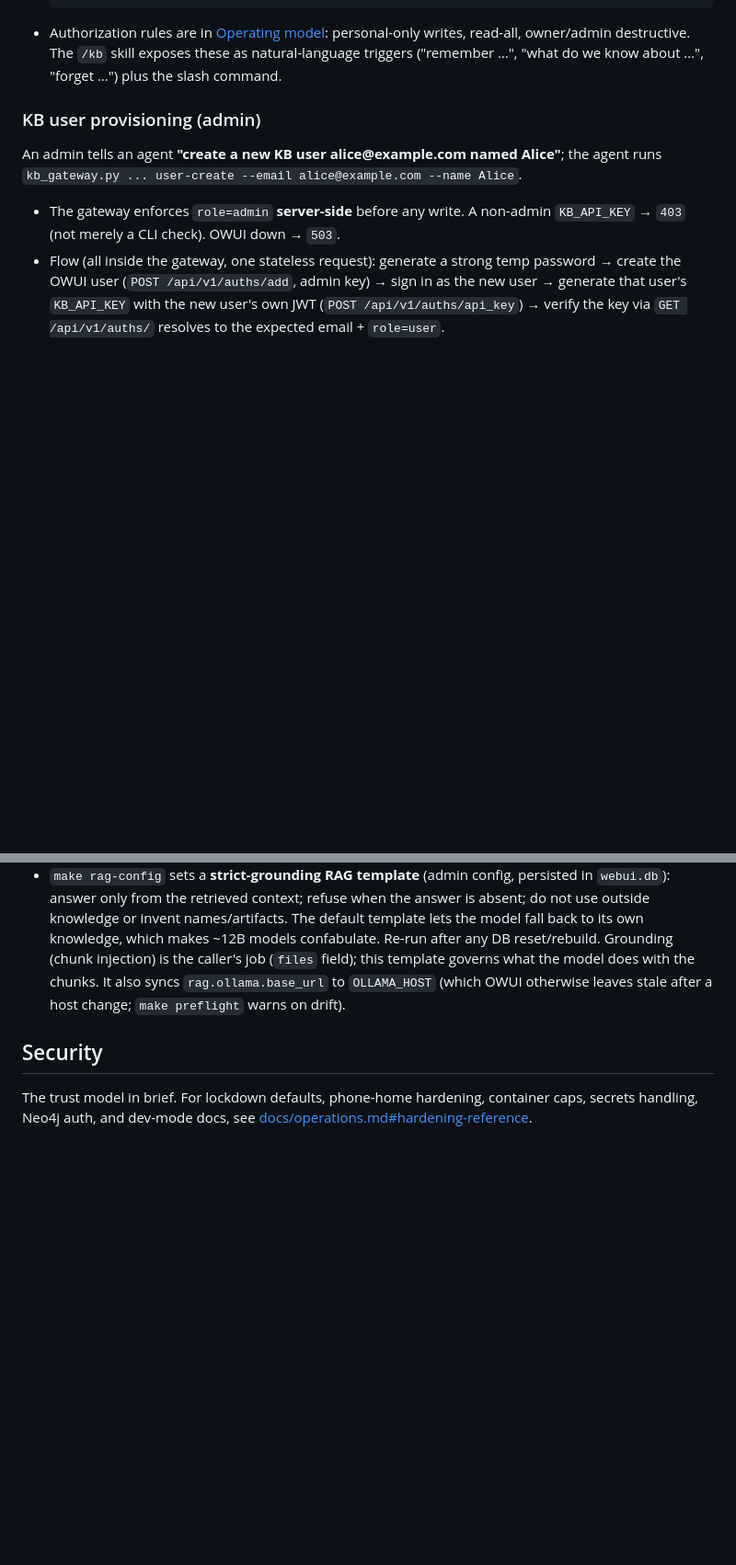
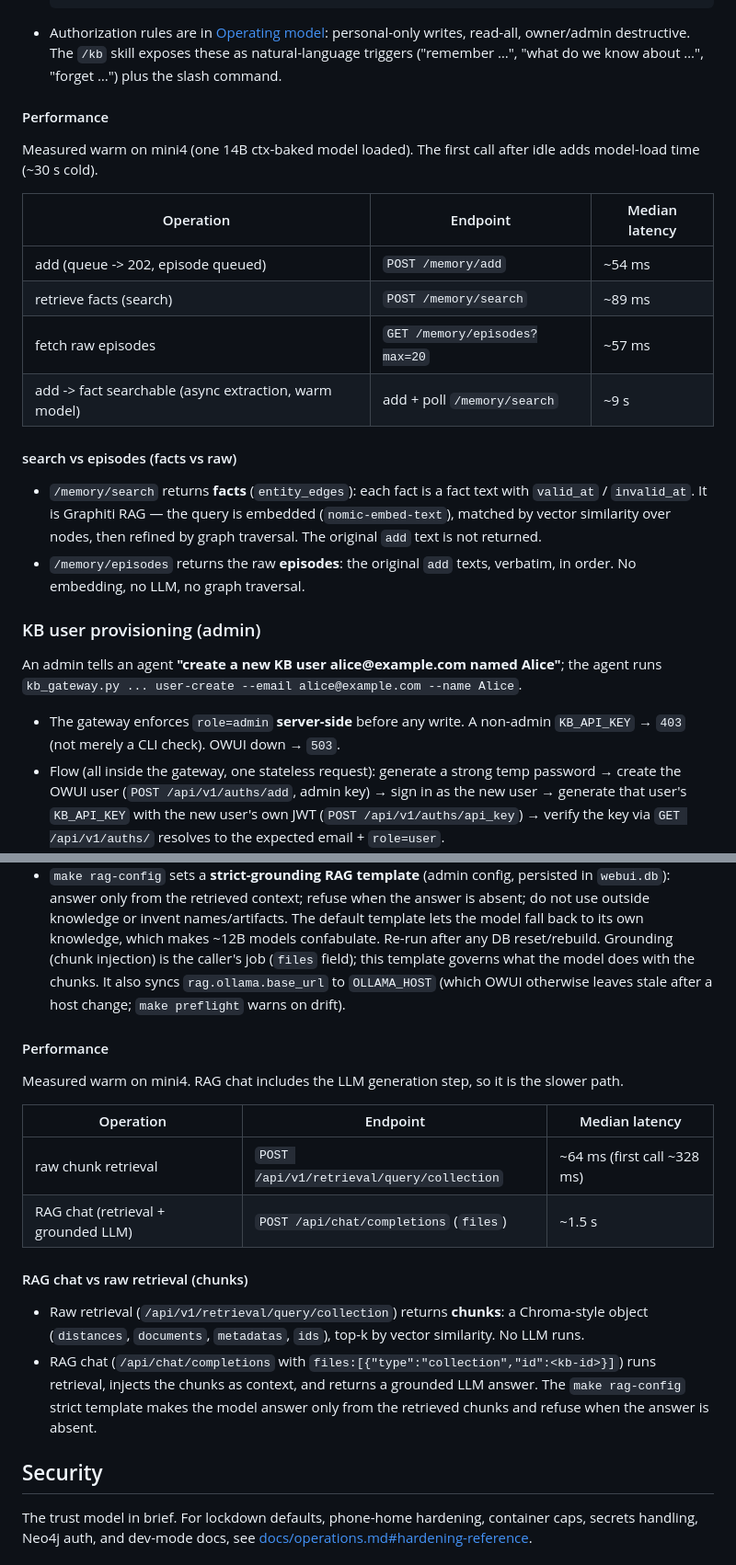
Before and after one commit to dkhokhlov/knowledge-base, a Markdown page: README.md, 2 parts joined by grey strips. Shown at 92% size. Drawn GitHub-style; blank space fills up the shorter version.

Commit message:
docs: add Performance sections (Memory + RAG) with measured latencies and fact/chunk differentiations
- Memory (kb-gateway): add/search/episodes latency table + the
  search-vs-episodes distinction (/memory/search returns facts via
  Graphiti RAG; /memory/episodes returns the raw add texts verbatim).
- RAG (OWUI): raw chunk retrieval + RAG chat latency table + the
  retrieval-vs-RAG-chat distinction (query/collection returns chunks,
  no LLM; /api/chat/completions with files runs retrieval + grounded
  LLM answer).
- Latencies measured warm on mini4 (one 14B ctx-baked model loaded).

````diff
--- a/README.md
+++ b/README.md
@@ -203,6 +203,22 @@ Replace `<host>` in `KB_HOST` with the Docker host name/IP, or `localhost` if th
   ```
 - Authorization rules are in [Operating model](#operating-model): personal-only writes, read-all, owner/admin destructive. The `/kb` skill exposes these as natural-language triggers ("remember …", "what do we know about …", "forget …") plus the slash command.
 
+#### Performance
+
+Measured warm on mini4 (one 14B ctx-baked model loaded). The first call after idle adds model-load time (~30 s cold).
+
+| Operation | Endpoint | Median latency |
+|---|---|---|
+| add (queue -> 202, episode queued) | `POST /memory/add` | ~54 ms |
+| retrieve facts (search) | `POST /memory/search` | ~89 ms |
+| fetch raw episodes | `GET /memory/episodes?max=20` | ~57 ms |
+| add -> fact searchable (async extraction, warm model) | add + poll `/memory/search` | ~9 s |
+
+#### search vs episodes (facts vs raw)
+
+- `/memory/search` returns **facts** (`entity_edges`): each fact is a fact text with `valid_at` / `invalid_at`. It is Graphiti RAG — the query is embedded (`nomic-embed-text`), matched by vector similarity over nodes, then refined by graph traversal. The original `add` text is not returned.
+- `/memory/episodes` returns the raw **episodes**: the original `add` texts, verbatim, in order. No embedding, no LLM, no graph traversal.
+
 ### KB user provisioning (admin)
 
 An admin tells an agent **"create a new KB user alice\@example.com named Alice"**; the agent runs `kb_gateway.py ... user-create --email alice@example.com --name Alice`.
@@ -219,6 +235,20 @@ An admin tells an agent **"create a new KB user alice\@example.com named Alice"*
 - An agent using a user's API key inherits that user's permissions: the user's own files + KBs shared with the user's groups. It cannot see other users' private docs. An admin key bypasses access control — give agents a dedicated low-priv user's key, not an admin key.
 - To RAG a curated doc set: create a KB -> add docs -> grant it to a group -> put the agent's user in that group -> pass the KB in the `files` field of `/api/chat/completions` as `{"type":"collection","id":"<kb-id>"}`. A top-level `knowledge` field is ignored, and `metadata.knowledge` is discarded server-side — only `files` grounds.
 - `make rag-config` sets a **strict-grounding RAG template** (admin config, persisted in `webui.db`): answer only from the retrieved context; refuse when the answer is absent; do not use outside knowledge or invent names/artifacts. The default template lets the model fall back to its own knowledge, which makes ~12B models confabulate. Re-run after any DB reset/rebuild. Grounding (chunk injection) is the caller's job (`files` field); this template governs what the model does with the chunks. It also syncs `rag.ollama.base_url` to `OLLAMA_HOST` (which OWUI otherwise leaves stale after a host change; `make preflight` warns on drift).
+
+#### Performance
+
+Measured warm on mini4. RAG chat includes the LLM generation step, so it is the slower path.
+
+| Operation | Endpoint | Median latency |
+|---|---|---|
+| raw chunk retrieval | `POST /api/v1/retrieval/query/collection` | ~64 ms (first call ~328 ms) |
+| RAG chat (retrieval + grounded LLM) | `POST /api/chat/completions` (`files`) | ~1.5 s |
+
+#### RAG chat vs raw retrieval (chunks)
+
+- Raw retrieval (`/api/v1/retrieval/query/collection`) returns **chunks**: a Chroma-style object (`distances`, `documents`, `metadatas`, `ids`), top-k by vector similarity. No LLM runs.
+- RAG chat (`/api/chat/completions` with `files:[{"type":"collection","id":<kb-id>}]`) runs retrieval, injects the chunks as context, and returns a grounded LLM answer. The `make rag-config` strict template makes the model answer only from the retrieved chunks and refuse when the answer is absent.
 
 ## Security
 
````
